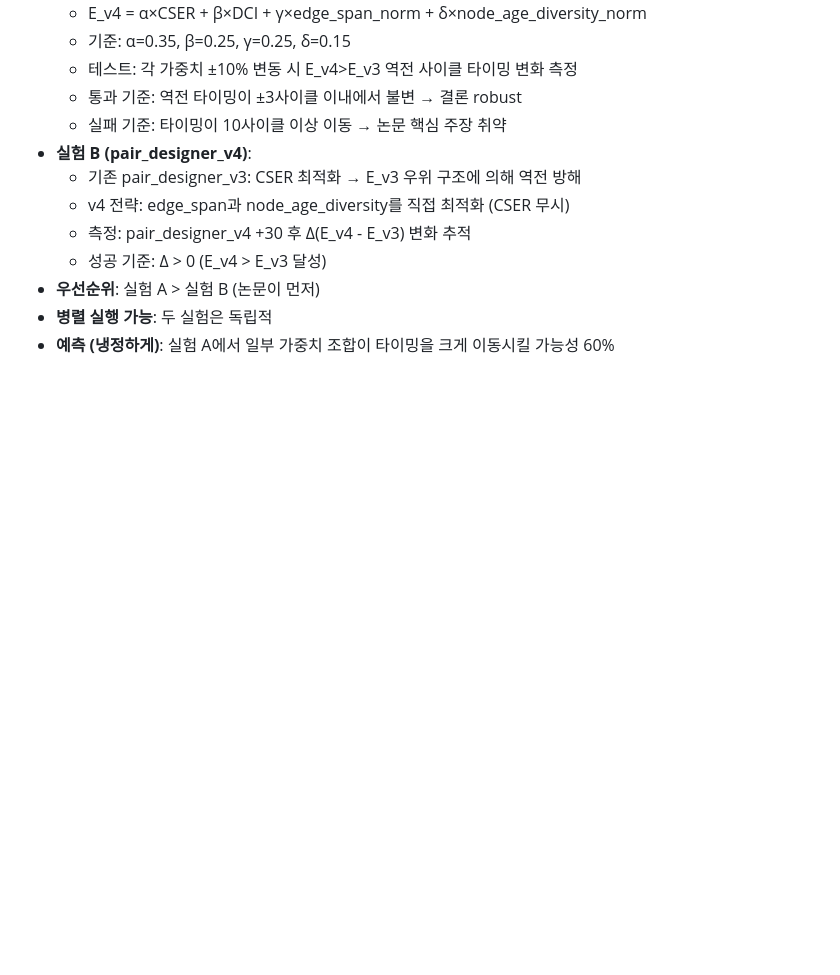
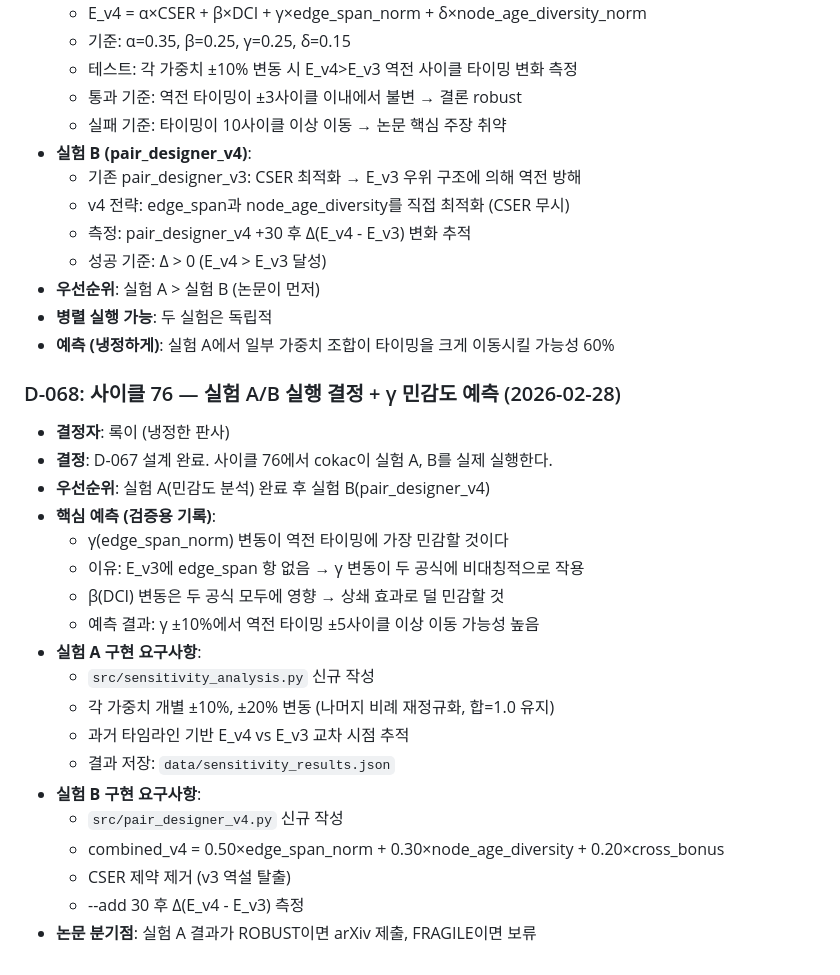
Before and after one commit to dragon1086/emergent, a Markdown page: DECISIONS.md, the part around the change. Drawn GitHub-style; blank space fills up the shorter version.

```diff
--- a/DECISIONS.md
+++ b/DECISIONS.md
@@ -819,3 +819,24 @@ pair_designer v2 예측 검증(+0.005~0.010)은 수정 후에만 의미있음.
 - **우선순위**: 실험 A > 실험 B (논문이 먼저)
 - **병렬 실행 가능**: 두 실험은 독립적
 - **예측 (냉정하게)**: 실험 A에서 일부 가중치 조합이 타이밍을 크게 이동시킬 가능성 60%
+
+### D-068: 사이클 76 — 실험 A/B 실행 결정 + γ 민감도 예측 (2026-02-28)
+- **결정자**: 록이 (냉정한 판사)
+- **결정**: D-067 설계 완료. 사이클 76에서 cokac이 실험 A, B를 실제 실행한다.
+- **우선순위**: 실험 A(민감도 분석) 완료 후 실험 B(pair_designer_v4)
+- **핵심 예측 (검증용 기록)**:
+  - γ(edge_span_norm) 변동이 역전 타이밍에 가장 민감할 것이다
+  - 이유: E_v3에 edge_span 항 없음 → γ 변동이 두 공식에 비대칭적으로 작용
+  - β(DCI) 변동은 두 공식 모두에 영향 → 상쇄 효과로 덜 민감할 것
+  - 예측 결과: γ ±10%에서 역전 타이밍 ±5사이클 이상 이동 가능성 높음
+- **실험 A 구현 요구사항**:
+  - `src/sensitivity_analysis.py` 신규 작성
+  - 각 가중치 개별 ±10%, ±20% 변동 (나머지 비례 재정규화, 합=1.0 유지)
+  - 과거 타임라인 기반 E_v4 vs E_v3 교차 시점 추적
+  - 결과 저장: `data/sensitivity_results.json`
+- **실험 B 구현 요구사항**:
+  - `src/pair_designer_v4.py` 신규 작성
+  - combined_v4 = 0.50×edge_span_norm + 0.30×node_age_diversity + 0.20×cross_bonus
+  - CSER 제약 제거 (v3 역설 탈출)
+  - --add 30 후 Δ(E_v4 - E_v3) 측정
+- **논문 분기점**: 실험 A 결과가 ROBUST이면 arXiv 제출, FRAGILE이면 보류
```
Also changed, not shown: src/thoughts/록이-012.md (added, +72 -0 lines).
